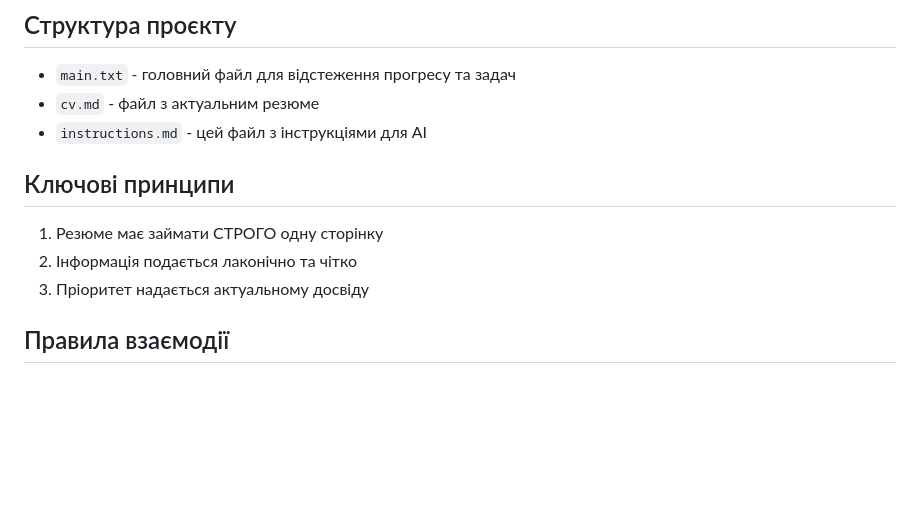
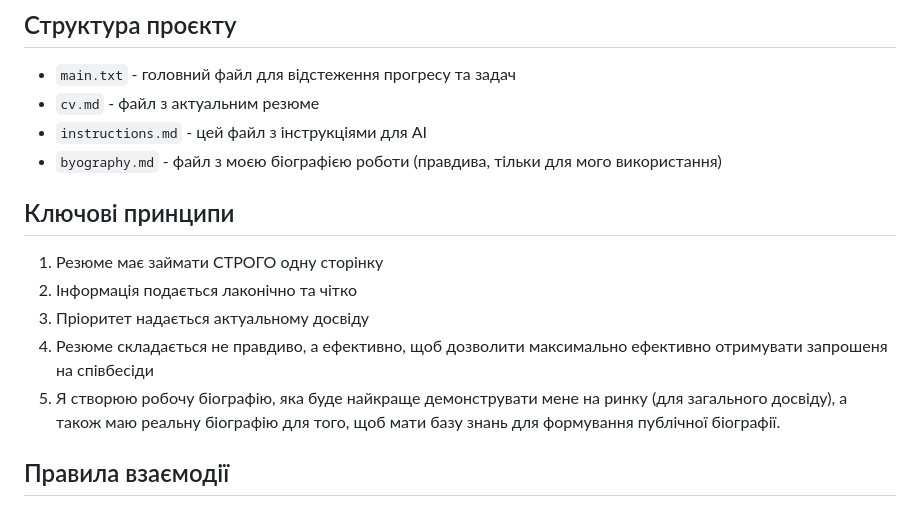
Before and after one commit to ItSuhsko14/cv, a Markdown page: instructions.md, the part around the change. Rendered like a GitHub page; blank space fills up the shorter version.

```diff
--- a/instructions.md
+++ b/instructions.md
@@ -4,11 +4,14 @@
 - `main.txt` - головний файл для відстеження прогресу та задач
 - `cv.md` - файл з актуальним резюме
 - `instructions.md` - цей файл з інструкціями для AI
+- `byography.md` - файл з моєю біографією роботи (правдива, тільки для мого використання)
 
 ## Ключові принципи
 1. Резюме має займати СТРОГО одну сторінку
 2. Інформація подається лаконічно та чітко
 3. Пріоритет надається актуальному досвіду
+4. Резюме складається не правдиво, а ефективно, щоб дозволити максимально ефективно отримувати запрошеня на співбесіди
+5. Я створюю робочу біографію, яка буде найкраще демонструвати мене на ринку (для загального досвіду), а також маю реальну біографію для того, щоб мати базу знань для формування публічної біографії.
 
 ## Правила взаємодії
 1. Всі зміни спочатку обговорюються та плануються в `main.txt`
```
Also changed, not shown: byography.md (added, +47 -0 lines), cv.md (+2 -2 lines).
